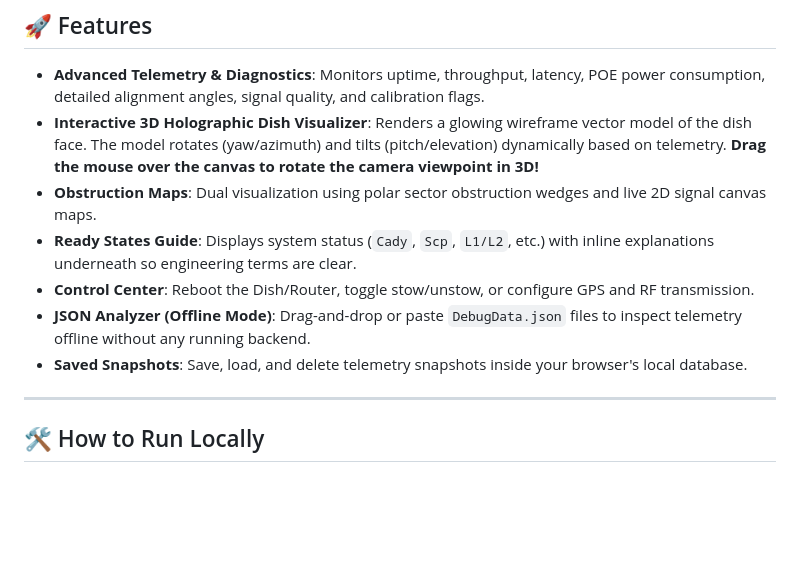
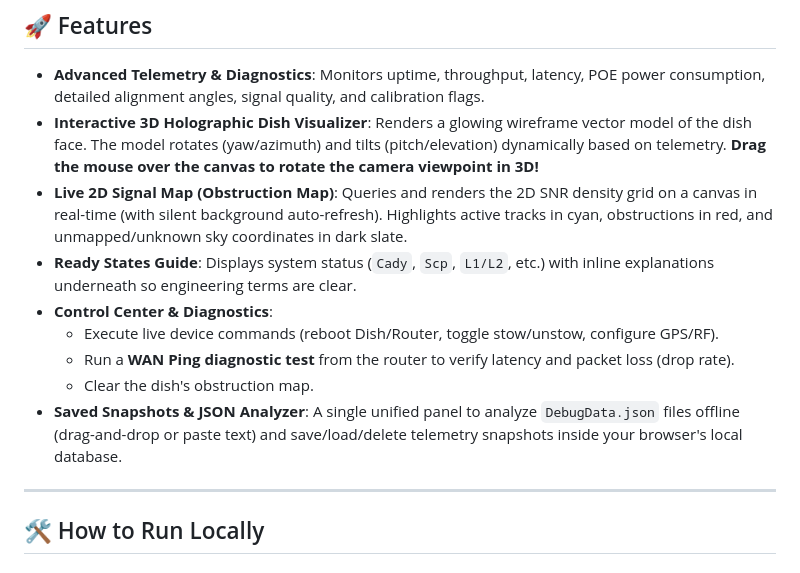
Before and after one commit to Nunu00/starlink-pc-dashboard, a Markdown page: README.md, the part around the change. Drawn GitHub-style; blank space fills up the shorter version.

Commit message:
Update README.md features list

```diff
--- a/README.md
+++ b/README.md
@@ -26,11 +26,13 @@ This repository contains:
 
 - **Advanced Telemetry & Diagnostics**: Monitors uptime, throughput, latency, POE power consumption, detailed alignment angles, signal quality, and calibration flags.
 - **Interactive 3D Holographic Dish Visualizer**: Renders a glowing wireframe vector model of the dish face. The model rotates (yaw/azimuth) and tilts (pitch/elevation) dynamically based on telemetry. **Drag the mouse over the canvas to rotate the camera viewpoint in 3D!**
-- **Obstruction Maps**: Dual visualization using polar sector obstruction wedges and live 2D signal canvas maps.
+- **Live 2D Signal Map (Obstruction Map)**: Queries and renders the 2D SNR density grid on a canvas in real-time (with silent background auto-refresh). Highlights active tracks in cyan, obstructions in red, and unmapped/unknown sky coordinates in dark slate.
 - **Ready States Guide**: Displays system status (`Cady`, `Scp`, `L1/L2`, etc.) with inline explanations underneath so engineering terms are clear.
-- **Control Center**: Reboot the Dish/Router, toggle stow/unstow, or configure GPS and RF transmission.
-- **JSON Analyzer (Offline Mode)**: Drag-and-drop or paste `DebugData.json` files to inspect telemetry offline without any running backend.
-- **Saved Snapshots**: Save, load, and delete telemetry snapshots inside your browser's local database.
+- **Control Center & Diagnostics**:
+  - Execute live device commands (reboot Dish/Router, toggle stow/unstow, configure GPS/RF).
+  - Run a **WAN Ping diagnostic test** from the router to verify latency and packet loss (drop rate).
+  - Clear the dish's obstruction map.
+- **Saved Snapshots & JSON Analyzer**: A single unified panel to analyze `DebugData.json` files offline (drag-and-drop or paste text) and save/load/delete telemetry snapshots inside your browser's local database.
 
 ---
 
```
